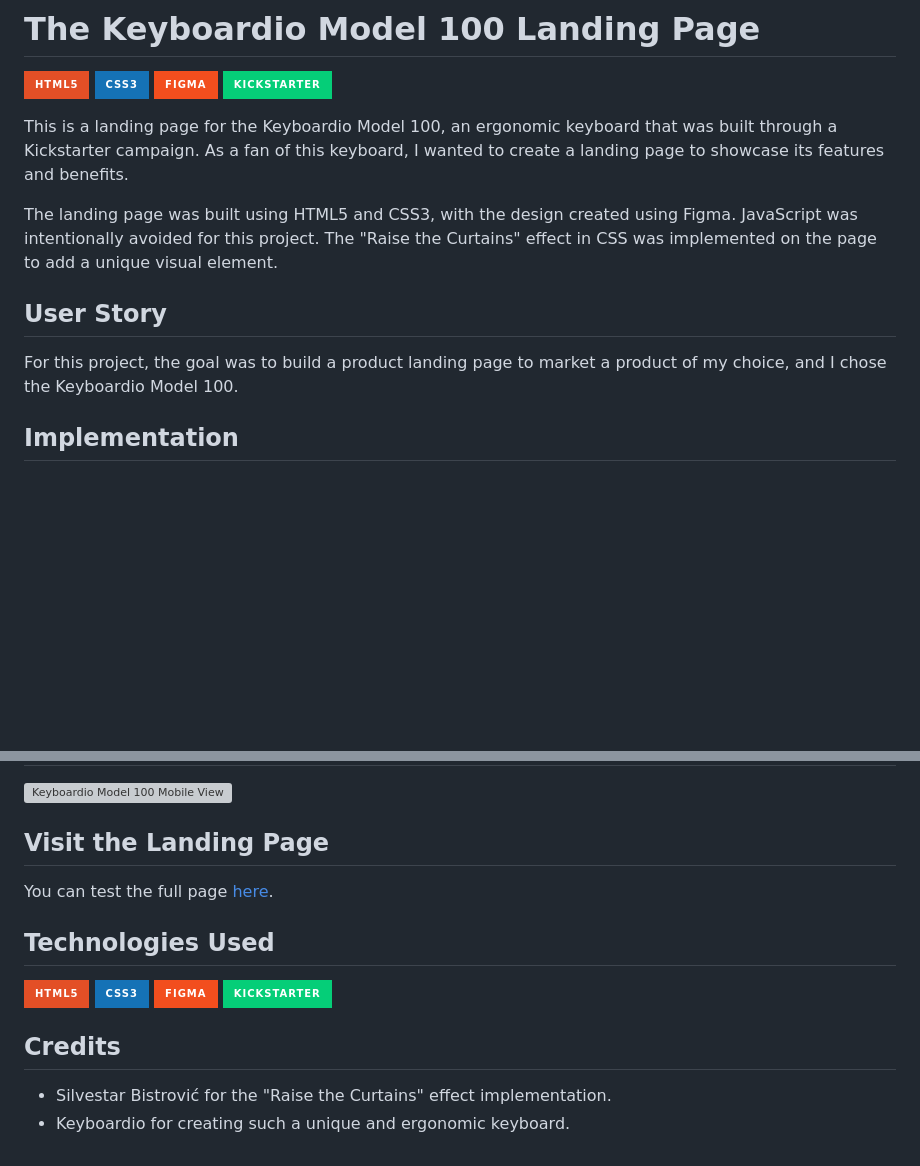
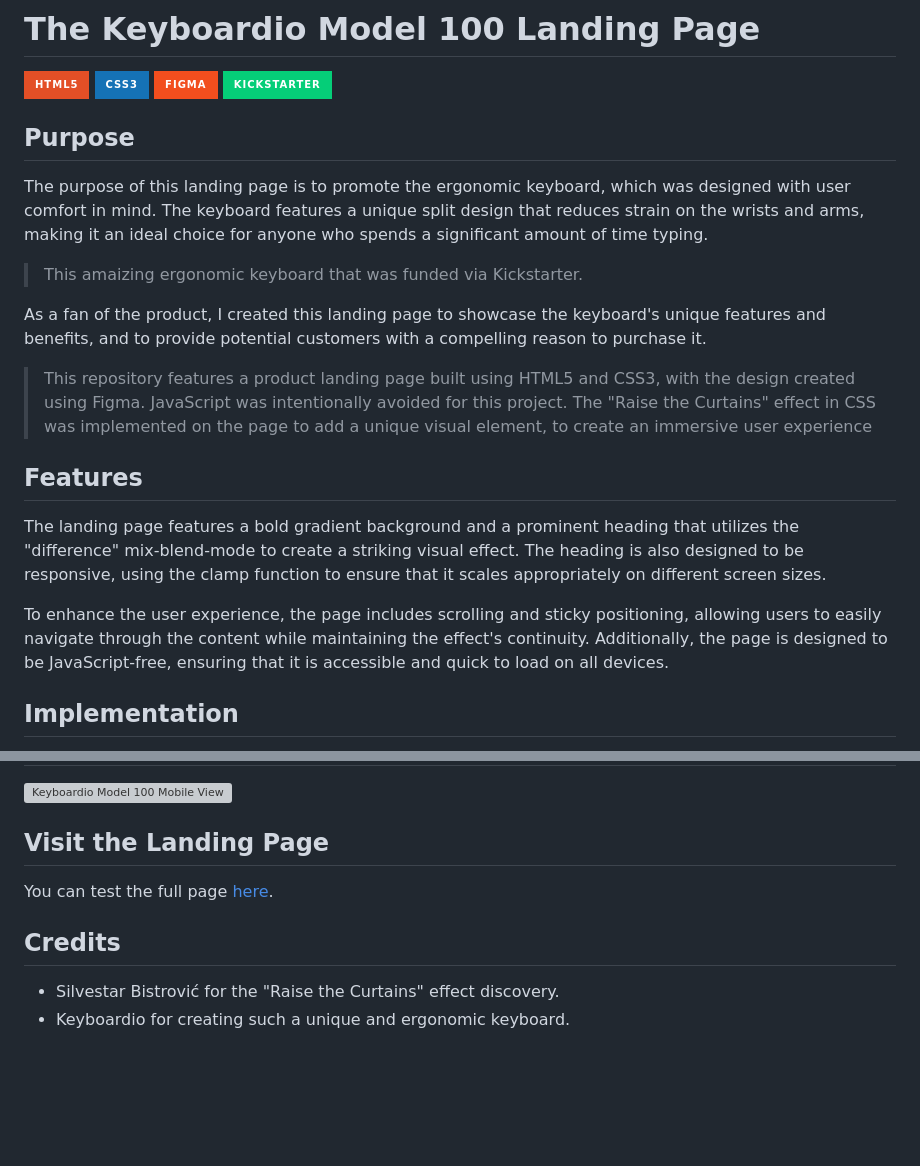
Before and after one commit to z-bj/The-Keyboardio-Model100, a Markdown page: README.md, 2 parts joined by grey strips. Rendered like a GitHub page; badges without logos; blank space fills up the shorter version; grey boxes are pictures that could not be loaded.

```diff
--- a/README.md
+++ b/README.md
@@ -8,13 +8,22 @@
 ![figma](https://img.shields.io/badge/Figma-F24E1E.svg?style=for-the-badge&logo=Figma&logoColor=white)
 ![kickstarter](https://img.shields.io/badge/Kickstarter-05CE78.svg?style=for-the-badge&logo=Kickstarter&logoColor=white)
 
-This is a landing page for the Keyboardio Model 100, an ergonomic keyboard that was built through a Kickstarter campaign. As a fan of this keyboard, I wanted to create a landing page to showcase its features and benefits.
+## Purpose
 
-The landing page was built using HTML5 and CSS3, with the design created using Figma. JavaScript was intentionally avoided for this project. The "Raise the Curtains" effect in CSS was implemented on the page to add a unique visual element.
+The purpose of this landing page is to promote the ergonomic keyboard, which was designed with user comfort in mind. The keyboard features a unique split design that reduces strain on the wrists and arms, making it an ideal choice for anyone who spends a significant amount of time typing.
 
-## User Story
+> This amaizing ergonomic keyboard that was funded via Kickstarter.
 
-For this project, the goal was to build a product landing page to market a product of my choice, and I chose the Keyboardio Model 100.
+As a fan of the product, I created this landing page to showcase the keyboard's unique features and benefits, and to provide potential customers with a compelling reason to purchase it.
+
+> This repository features a product landing page built using HTML5 and CSS3, with the design created using Figma. JavaScript was intentionally avoided for this project. The "Raise the Curtains" effect in CSS was implemented on the page to add a unique visual element, to create an immersive user experience
+
+
+## Features
+
+The landing page features a bold gradient background and a prominent heading that utilizes the "difference" mix-blend-mode to create a striking visual effect. The heading is also designed to be responsive, using the clamp function to ensure that it scales appropriately on different screen sizes.
+
+To enhance the user experience, the page includes scrolling and sticky positioning, allowing users to easily navigate through the content while maintaining the effect's continuity. Additionally, the page is designed to be JavaScript-free, ensuring that it is accessible and quick to load on all devices.
 
 ## Implementation
 
@@ -71,11 +80,7 @@ The "Raise the Curtains" effect was achieved using the `mix-blend-mode` property
 
 You can test the full page [here](https://z-bj.github.io/The-Keyboardio-Model100/).
 
-## Technologies Used
-
-![HTML5 Badge](https://img.shields.io/badge/HTML5-E34F26.svg?style=for-the-badge&logo=HTML5&logoColor=white) ![CSS3 Badge](https://img.shields.io/badge/CSS3-1572B6.svg?style=for-the-badge&logo=CSS3&logoColor=white) ![Figma Badge](https://img.shields.io/badge/Figma-F24E1E.svg?style=for-the-badge&logo=Figma&logoColor=white) ![Kickstarter Badge](https://img.shields.io/badge/Kickstarter-05CE78.svg?style=for-the-badge&logo=Kickstarter&logoColor=white)
-
 ## Credits
 
--   Silvestar Bistrović for the "Raise the Curtains" effect implementation.
+-   Silvestar Bistrović for the "Raise the Curtains" effect discovery.
 -   Keyboardio for creating such a unique and ergonomic keyboard.
```
